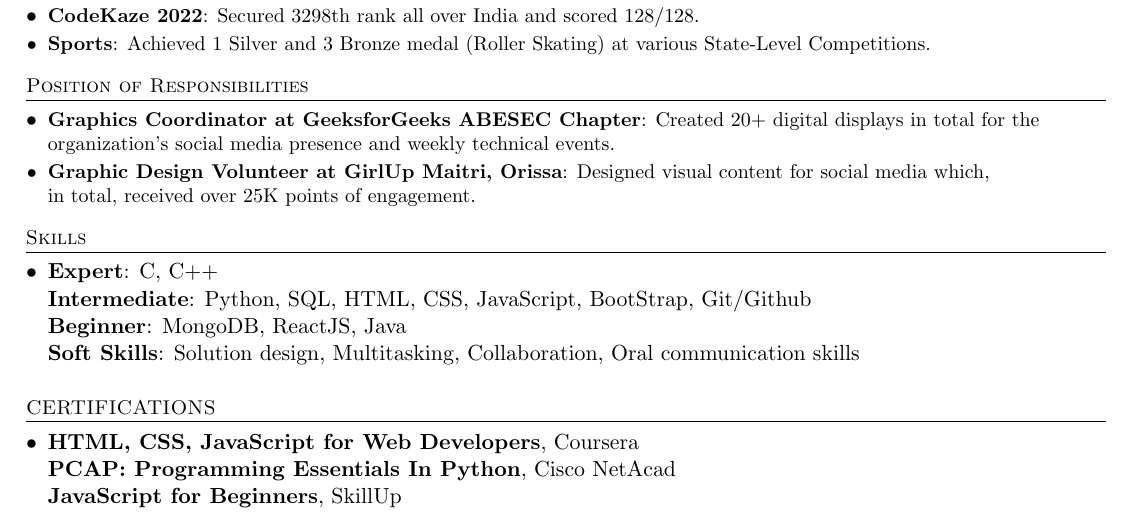
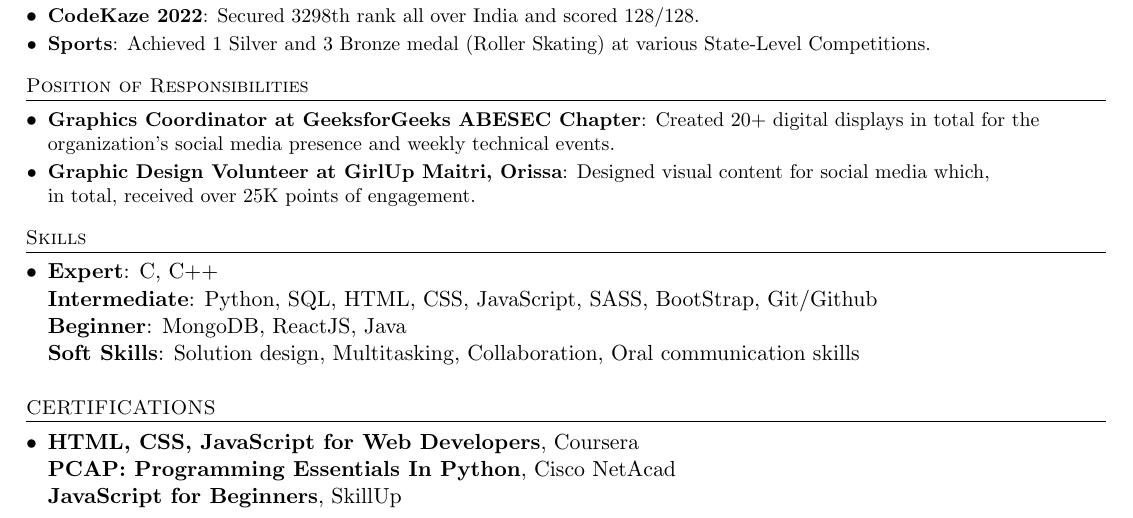
Before and after one commit to pranchalsharma-github/resume, a LaTeX CV (resume.tex): part of the page, cut so that both start at the same text. Compiled offline with pdfLaTeX.

Commit message:
Update resume.tex

```diff
--- a/resume.tex
+++ b/resume.tex
@@ -157,7 +157,7 @@
    \item{
      \textbf{Expert}{: C, C++}
    }
-        \textbf{\\Intermediate}{: Python, SQL, HTML, CSS, JavaScript, BootStrap, Git/Github}
+        \textbf{\\Intermediate}{: Python, SQL, HTML, CSS, JavaScript, SASS, BootStrap, Git/Github}
          \textbf{\\Beginner}{: MongoDB, ReactJS, Java}
          \textbf{\\Soft Skills}{: Solution design, Multitasking, Collaboration, Oral communication skills}
 
```
